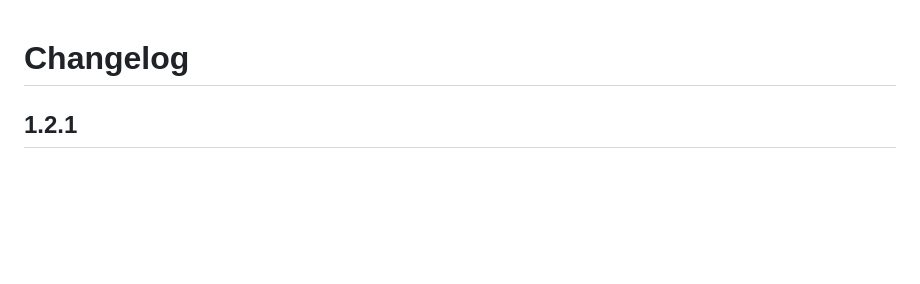
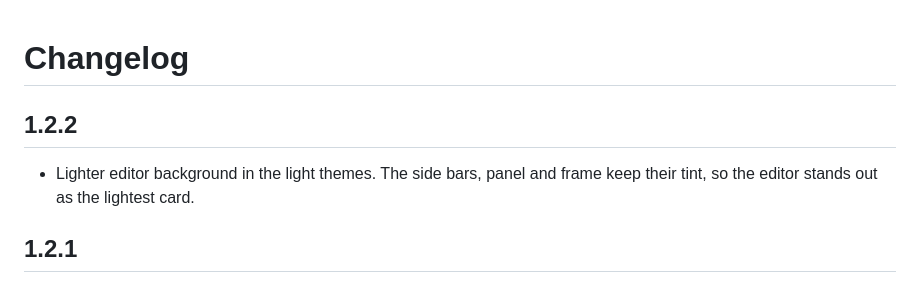
Before and after one commit to pchinnasamy/vscode-lantern-theme, a Markdown page: CHANGELOG.md, the part around the change. GitHub-like rendering; blank space fills up the shorter version.

```diff
--- a/CHANGELOG.md
+++ b/CHANGELOG.md
@@ -1,4 +1,8 @@
 # Changelog
+
+## 1.2.2
+
+- Lighter editor background in the light themes. The side bars, panel and frame keep their tint, so the editor stands out as the lightest card.
 
 ## 1.2.1
 
```
Also changed, not shown: README.md (+3 -3 lines), images/lantern-themes.png, 6 other files.
